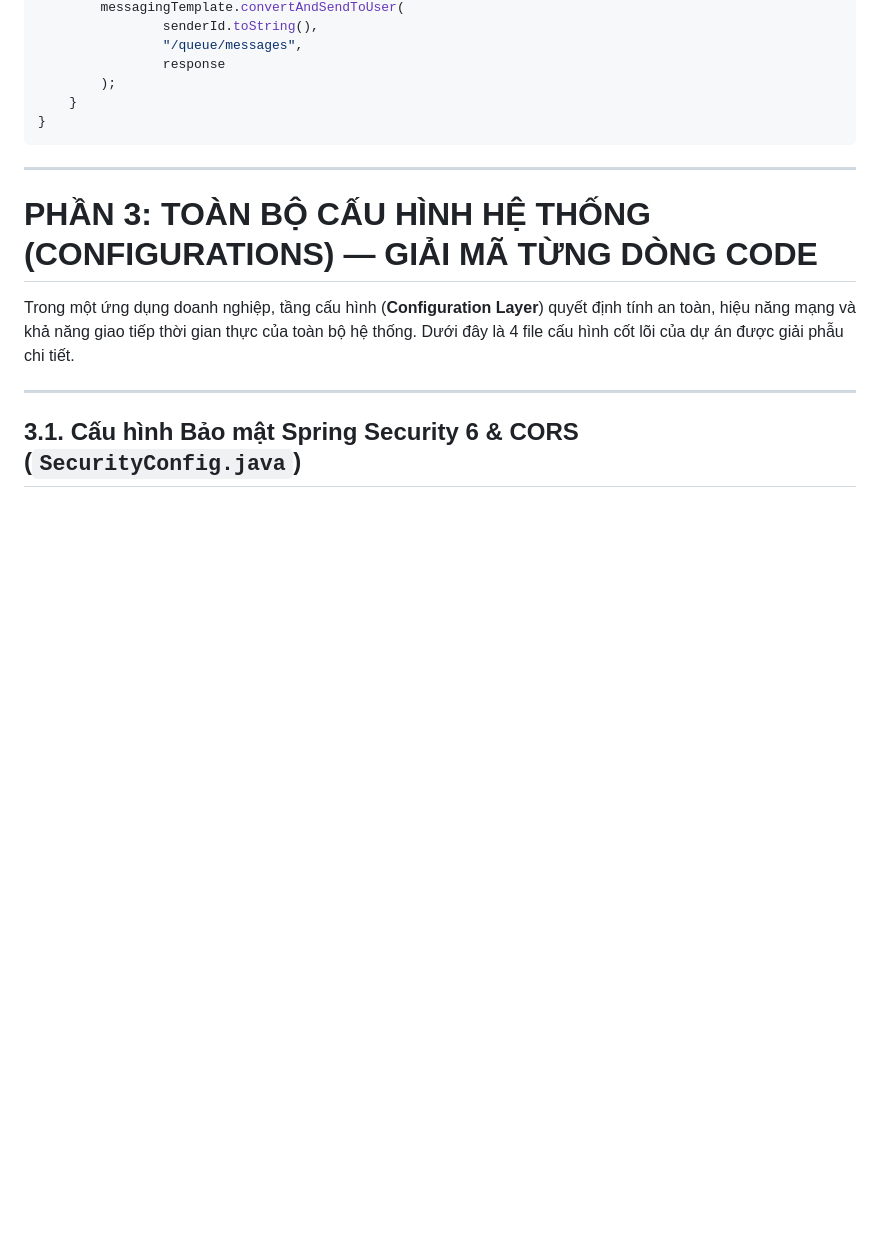
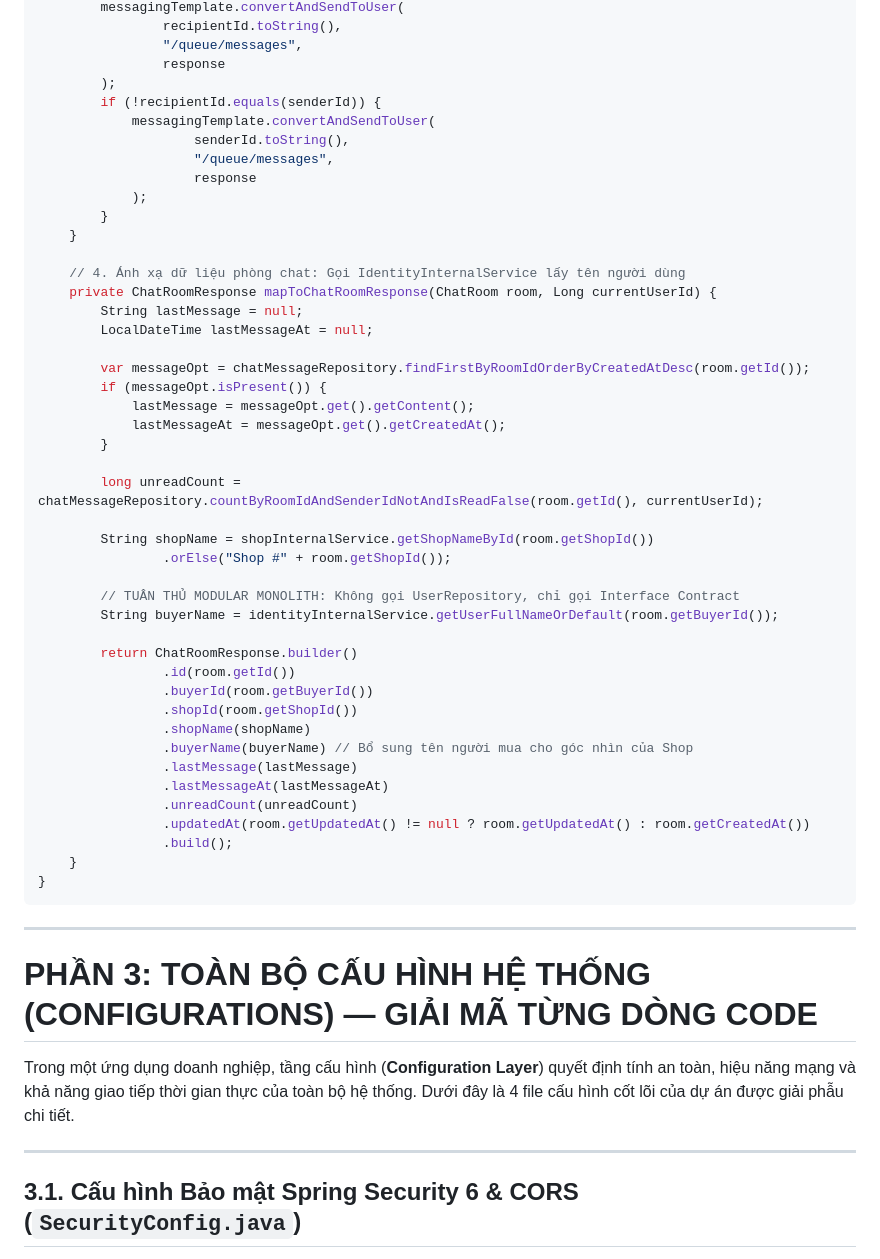
Before and after one commit to TminTtapcode/Ecommerce, a Markdown page: docs/KE_HOACH_ON_THI_VAN_DAP_DO_AN.md, the part around one of its changes. GitHub-like rendering; blank space fills up the shorter version.

````diff
--- a/docs/KE_HOACH_ON_THI_VAN_DAP_DO_AN.md
+++ b/docs/KE_HOACH_ON_THI_VAN_DAP_DO_AN.md
@@ -970,8 +1038,47 @@ public void sendMessage(ChatMessageRequest request, Long senderId) {
         messagingTemplate.convertAndSendToUser(
-                senderId.toString(),
+                recipientId.toString(),
                 "/queue/messages",
                 response
         );
+        if (!recipientId.equals(senderId)) {
+            messagingTemplate.convertAndSendToUser(
+                    senderId.toString(),
+                    "/queue/messages",
+                    response
+            );
+        }
+    }
+
+    // 4. Ánh xạ dữ liệu phòng chat: Gọi IdentityInternalService lấy tên người dùng
+    private ChatRoomResponse mapToChatRoomResponse(ChatRoom room, Long currentUserId) {
+        String lastMessage = null;
+        LocalDateTime lastMessageAt = null;
+
+        var messageOpt = chatMessageRepository.findFirstByRoomIdOrderByCreatedAtDesc(room.getId());
+        if (messageOpt.isPresent()) {
+            lastMessage = messageOpt.get().getContent();
+            lastMessageAt = messageOpt.get().getCreatedAt();
+        }
+
+        long unreadCount = chatMessageRepository.countByRoomIdAndSenderIdNotAndIsReadFalse(room.getId(), currentUserId);
+
+        String shopName = shopInternalService.getShopNameById(room.getShopId())
+                .orElse("Shop #" + room.getShopId());
+
+        // TUÂN THỦ MODULAR MONOLITH: Không gọi UserRepository, chỉ gọi Interface Contract
+        String buyerName = identityInternalService.getUserFullNameOrDefault(room.getBuyerId());
+
+        return ChatRoomResponse.builder()
+                .id(room.getId())
+                .buyerId(room.getBuyerId())
+                .shopId(room.getShopId())
+                .shopName(shopName)
+                .buyerName(buyerName) // Bổ sung tên người mua cho góc nhìn của Shop
+                .lastMessage(lastMessage)
+                .lastMessageAt(lastMessageAt)
+                .unreadCount(unreadCount)
+                .updatedAt(room.getUpdatedAt() != null ? room.getUpdatedAt() : room.getCreatedAt())
+                .build();
     }
 }
 ```
````
Also changed, not shown: other parts of docs/KE_HOACH_ON_THI_VAN_DAP_DO_AN.md (+139 -55 lines).
